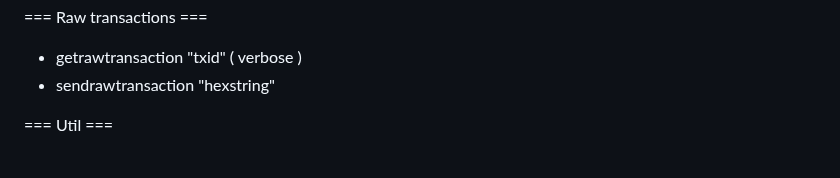
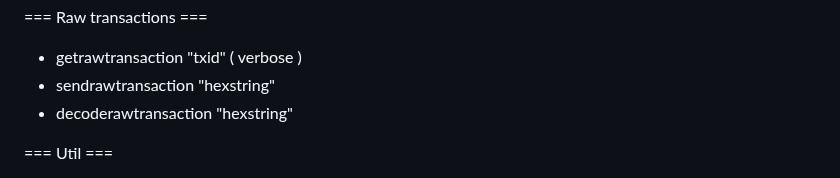
Before and after one commit to supertestnet/node_faker, a Markdown page: README.md, the part around the change. Drawn GitHub-style.

```diff
--- a/README.md
+++ b/README.md
@@ -68,6 +68,7 @@ Also, the app only supports some bitcoin-cli commands for now; namely, these one
 === Raw transactions ===
 - getrawtransaction "txid" ( verbose )
 - sendrawtransaction "hexstring"
+- decoderawtransaction "hexstring"
 
 === Util ===
 - estimatefee nblocks
```
